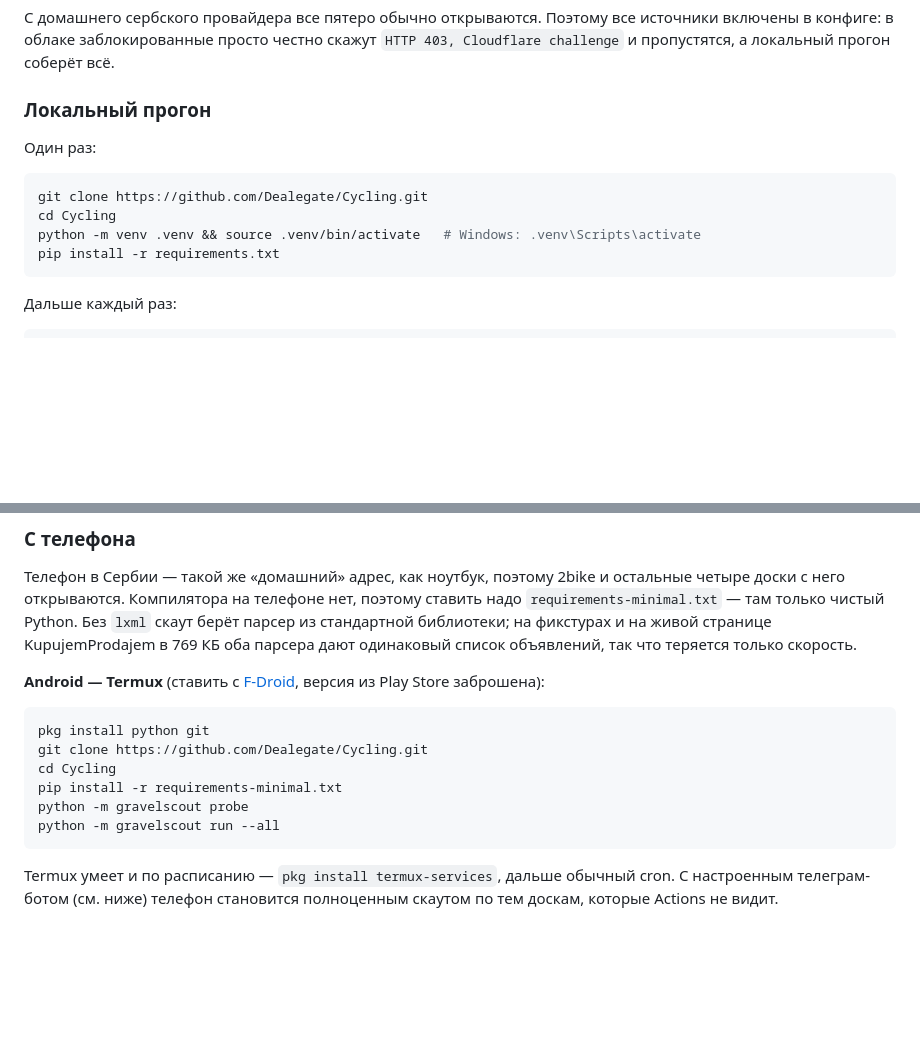
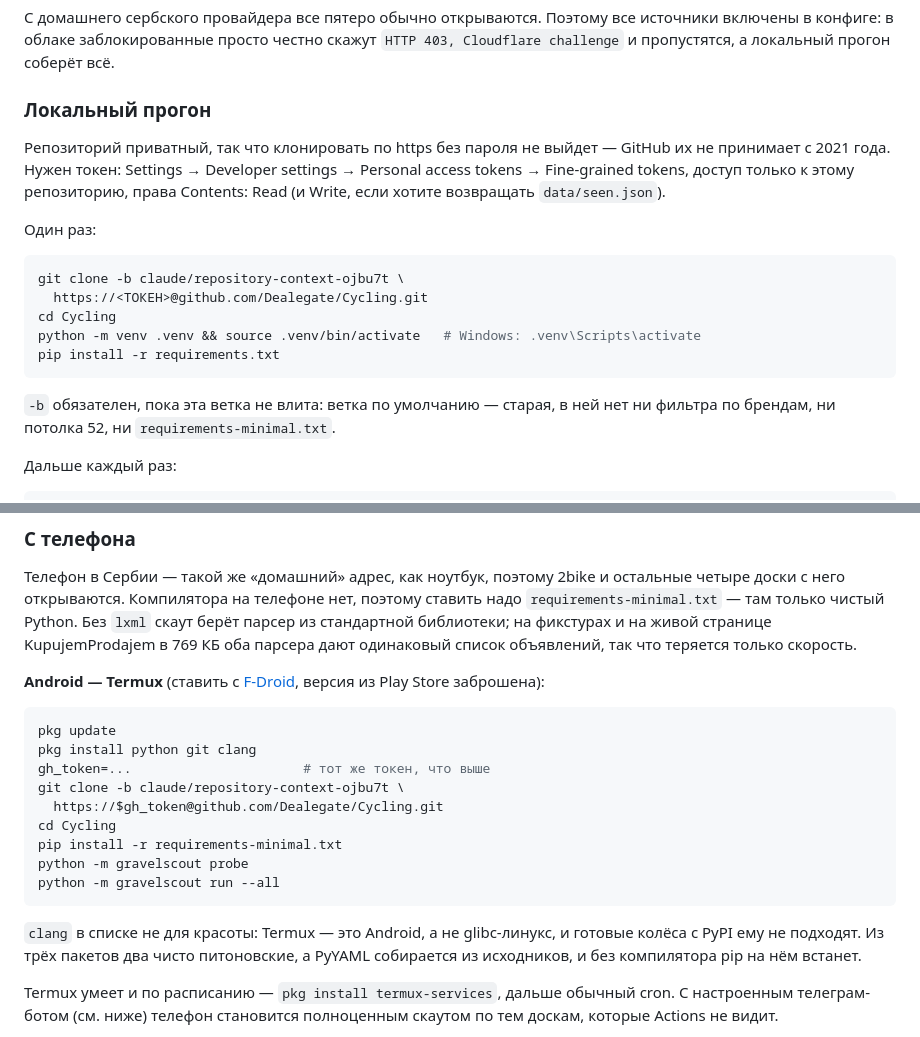
Before and after one commit to Dealegate/Cycling, a Markdown page: README.md, 2 parts joined by grey strips. Drawn GitHub-style; blank space fills up the shorter version.

Commit message:
README: the clone line as written does not work
Three things it skipped, all of which stop a phone at the first step.

The repository is private, so https without credentials is refused outright -
the README now says so and points at a fine-grained token.

The default branch is still the one from before any of this work, so a plain
clone lands on a tree with no brand filter, no 52 ceiling, and no
requirements-minimal.txt for the very command the next line runs. Until this
branch is merged, -b is not optional.

And Termux is Android rather than a glibc Linux, so PyPI's prebuilt wheels do
not apply to it. Two of the three requirements are pure Python and land fine;
PyYAML builds from source, which wants a compiler, so clang joins the pkg line.

Co-Authored-By: Claude Opus 5 <noreply@anthropic.com>
Claude-Session: https://claude.ai/code/session_01M95ShpUPuEn5zzKE7TPwaS

````diff
--- a/README.md
+++ b/README.md
@@ -90,14 +90,23 @@ KupujemProdajem, он же самый крупный. То есть Actions ви
 
 ### Локальный прогон
 
+Репозиторий приватный, так что клонировать по https без пароля не выйдет —
+GitHub их не принимает с 2021 года. Нужен токен: Settings → Developer settings →
+Personal access tokens → Fine-grained tokens, доступ только к этому репозиторию,
+права Contents: Read (и Write, если хотите возвращать `data/seen.json`).
+
 Один раз:
 
 ```bash
-git clone https://github.com/Dealegate/Cycling.git
+git clone -b claude/repository-context-ojbu7t \
+  https://<ТОКЕН>@github.com/Dealegate/Cycling.git
 cd Cycling
 python -m venv .venv && source .venv/bin/activate   # Windows: .venv\Scripts\activate
 pip install -r requirements.txt
 ```
+
+`-b` обязателен, пока эта ветка не влита: ветка по умолчанию — старая, в ней нет
+ни фильтра по брендам, ни потолка 52, ни `requirements-minimal.txt`.
 
 Дальше каждый раз:
 
@@ -131,13 +140,20 @@ KupujemProdajem в 769 КБ оба парсера дают одинаковый
 версия из Play Store заброшена):
 
 ```bash
-pkg install python git
-git clone https://github.com/Dealegate/Cycling.git
+pkg update
+pkg install python git clang
+gh_token=...                      # тот же токен, что выше
+git clone -b claude/repository-context-ojbu7t \
+  https://$gh_token@github.com/Dealegate/Cycling.git
 cd Cycling
 pip install -r requirements-minimal.txt
 python -m gravelscout probe
 python -m gravelscout run --all
 ```
+
+`clang` в списке не для красоты: Termux — это Android, а не glibc-линукс, и
+готовые колёса с PyPI ему не подходят. Из трёх пакетов два чисто питоновские, а
+PyYAML собирается из исходников, и без компилятора pip на нём встанет.
 
 Termux умеет и по расписанию — `pkg install termux-services`, дальше обычный
 cron. С настроенным телеграм-ботом (см. ниже) телефон становится полноценным
````
